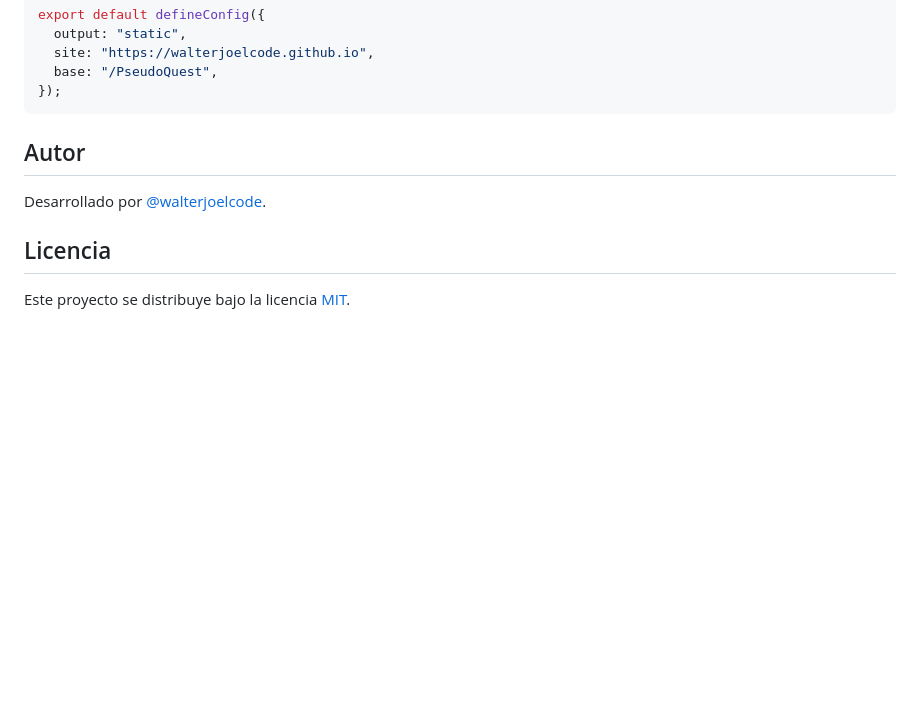
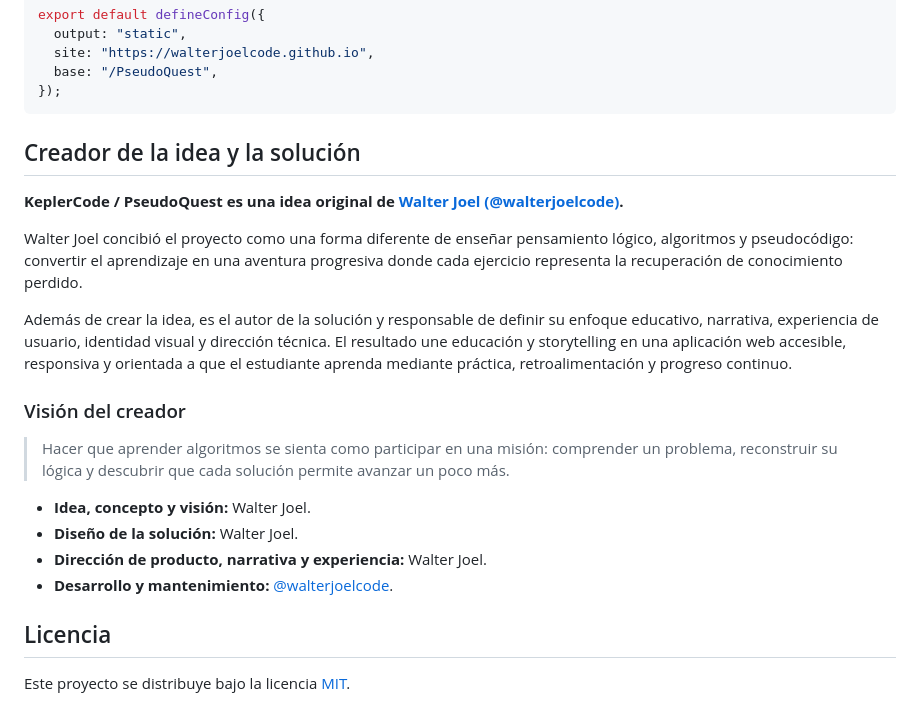
Before and after one commit to WalterJoelCode/PseudoQuest, a Markdown page: README.md, the part around the change. Drawn GitHub-style; blank space fills up the shorter version.

Commit message:
Document original creator and project vision

````diff
--- a/README.md
+++ b/README.md
@@ -153,9 +153,22 @@ export default defineConfig({
 });
 ```
 
-## Autor
+## Creador de la idea y la solución
 
-Desarrollado por [@walterjoelcode](https://github.com/walterjoelcode).
+**KeplerCode / PseudoQuest es una idea original de [Walter Joel (@walterjoelcode)](https://github.com/walterjoelcode).**
+
+Walter Joel concibió el proyecto como una forma diferente de enseñar pensamiento lógico, algoritmos y pseudocódigo: convertir el aprendizaje en una aventura progresiva donde cada ejercicio representa la recuperación de conocimiento perdido.
+
+Además de crear la idea, es el autor de la solución y responsable de definir su enfoque educativo, narrativa, experiencia de usuario, identidad visual y dirección técnica. El resultado une educación y storytelling en una aplicación web accesible, responsiva y orientada a que el estudiante aprenda mediante práctica, retroalimentación y progreso continuo.
+
+### Visión del creador
+
+> Hacer que aprender algoritmos se sienta como participar en una misión: comprender un problema, reconstruir su lógica y descubrir que cada solución permite avanzar un poco más.
+
+- **Idea, concepto y visión:** Walter Joel.
+- **Diseño de la solución:** Walter Joel.
+- **Dirección de producto, narrativa y experiencia:** Walter Joel.
+- **Desarrollo y mantenimiento:** [@walterjoelcode](https://github.com/walterjoelcode).
 
 ## Licencia
 
````
